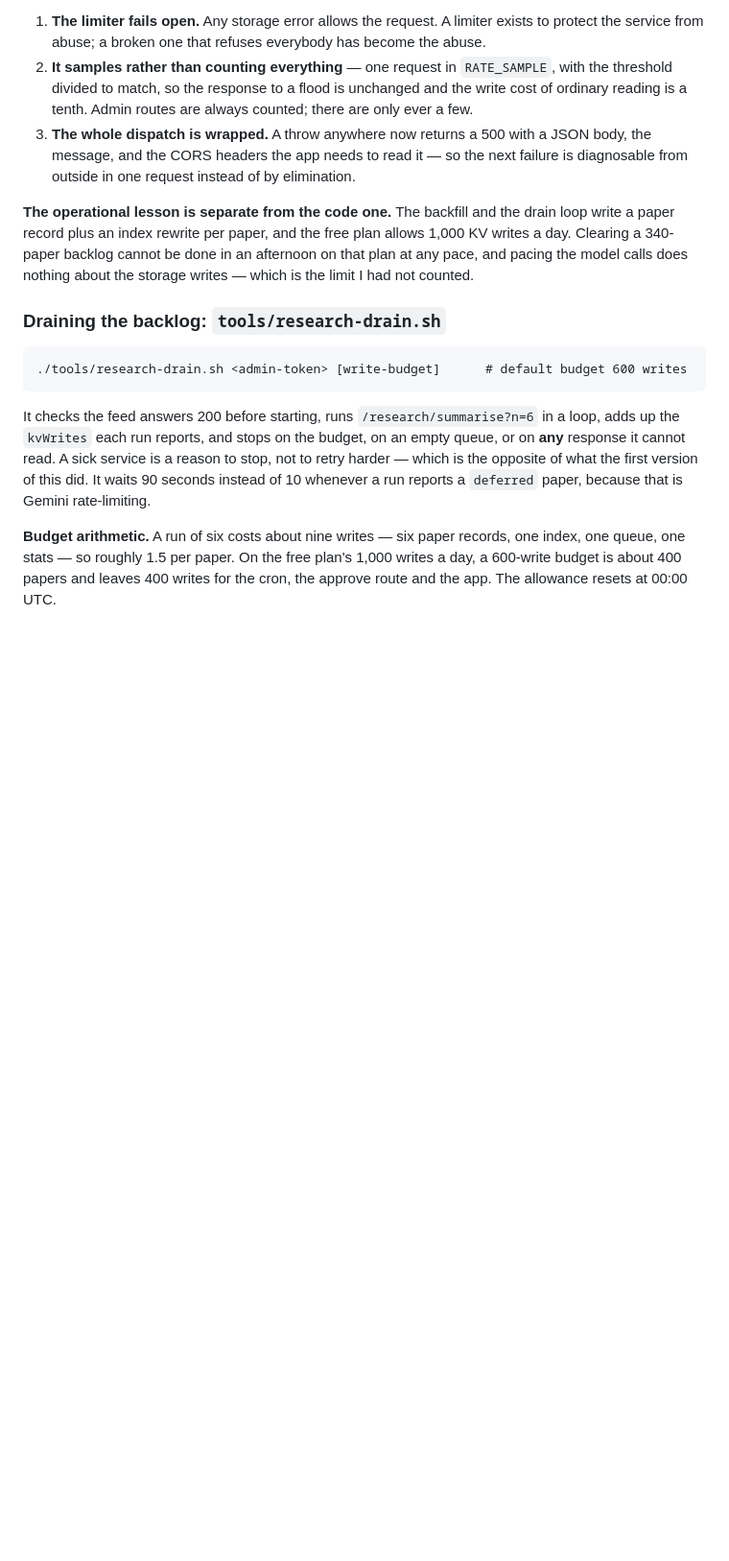
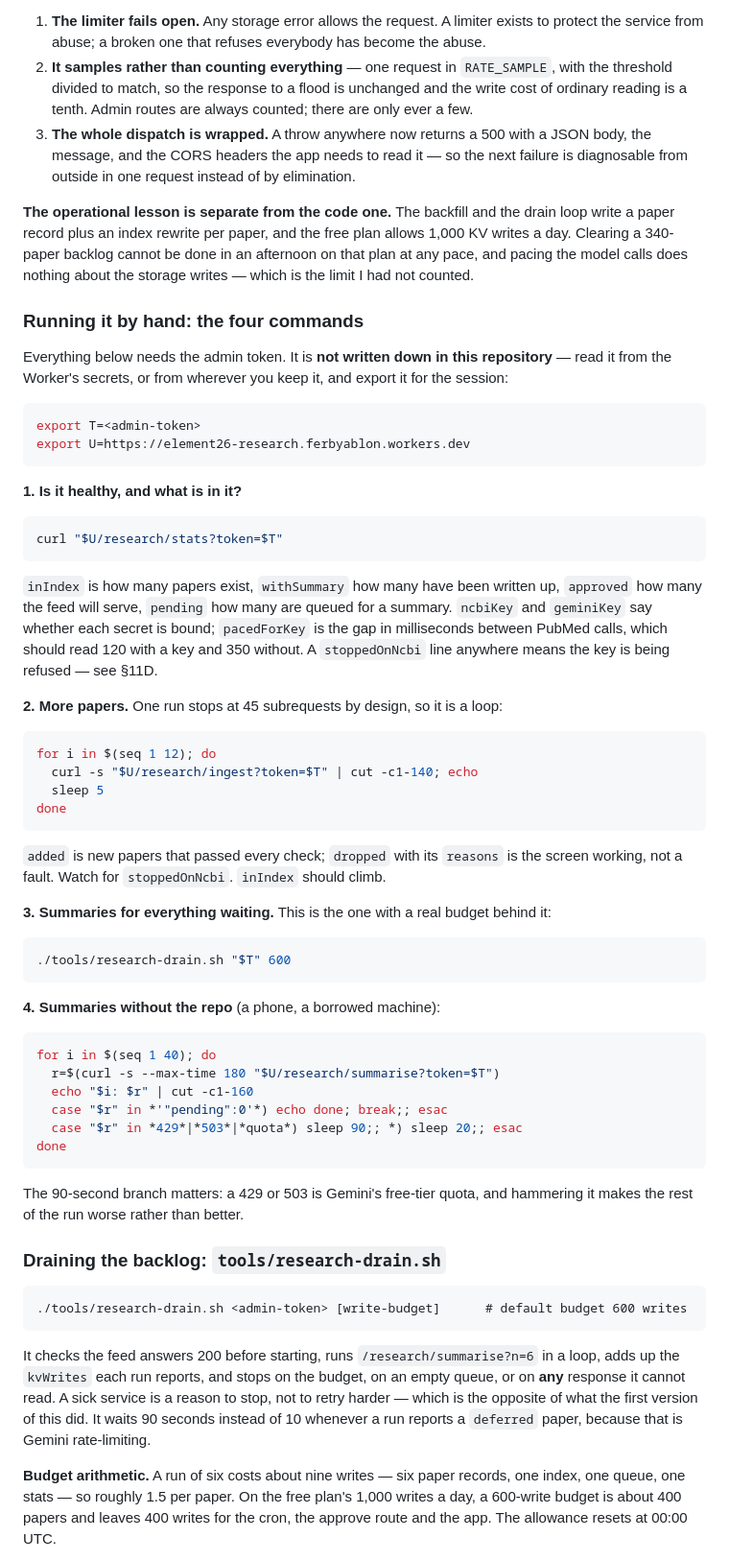
Before and after one commit to brother12334/ShowcaseE26, a Markdown page: docs/research-lab.md, the part around the change. Shown at 96% size. Drawn GitHub-style; blank space fills up the shorter version.

Commit message:
The four commands that run the feed, written down
Asked for them to be remembered, which means written where they will be found
rather than repeated in a chat window. docs/research-lab.md gains "Running it
by hand" immediately above the drain script that was already documented:
health, more papers, summaries, and summaries without a clone of the repo.

Each one says what to read in the answer, not just what to type: added against
dropped-with-reasons on an ingest, pending on the stats, stoppedOnNcbi
anywhere at all, and why the 90-second branch in the loop exists (a 429 is
Gemini's quota, and hammering it makes the run worse).

The admin token is NOT in the file. It is an exported variable the reader
fills from the Worker's secrets, as it is everywhere else in these docs, and
grepping the repository for it finds nothing.

Docs only.

Co-Authored-By: Claude Opus 5 <noreply@anthropic.com>
Claude-Session: https://claude.ai/code/session_01GAZKtWTWgeWboZwoRMpH1R

````diff
--- a/docs/research-lab.md
+++ b/docs/research-lab.md
@@ -710,6 +710,60 @@ writes a day. Clearing a 340-paper backlog cannot be done in an afternoon on tha
 any pace, and pacing the model calls does nothing about the storage writes — which is the
 limit I had not counted.
 
+### Running it by hand: the four commands
+
+Everything below needs the admin token. It is **not written down in this repository** — read
+it from the Worker's secrets, or from wherever you keep it, and export it for the session:
+
+```bash
+export T=<admin-token>
+export U=https://element26-research.ferbyablon.workers.dev
+```
+
+**1. Is it healthy, and what is in it?**
+
+```bash
+curl "$U/research/stats?token=$T"
+```
+
+`inIndex` is how many papers exist, `withSummary` how many have been written up, `approved`
+how many the feed will serve, `pending` how many are queued for a summary. `ncbiKey` and
+`geminiKey` say whether each secret is bound; `pacedForKey` is the gap in milliseconds
+between PubMed calls, which should read 120 with a key and 350 without. A `stoppedOnNcbi`
+line anywhere means the key is being refused — see §11D.
+
+**2. More papers.** One run stops at 45 subrequests by design, so it is a loop:
+
+```bash
+for i in $(seq 1 12); do
+  curl -s "$U/research/ingest?token=$T" | cut -c1-140; echo
+  sleep 5
+done
+```
+
+`added` is new papers that passed every check; `dropped` with its `reasons` is the screen
+working, not a fault. Watch for `stoppedOnNcbi`. `inIndex` should climb.
+
+**3. Summaries for everything waiting.** This is the one with a real budget behind it:
+
+```bash
+./tools/research-drain.sh "$T" 600
+```
+
+**4. Summaries without the repo** (a phone, a borrowed machine):
+
+```bash
+for i in $(seq 1 40); do
+  r=$(curl -s --max-time 180 "$U/research/summarise?token=$T")
+  echo "$i: $r" | cut -c1-160
+  case "$r" in *'"pending":0'*) echo done; break;; esac
+  case "$r" in *429*|*503*|*quota*) sleep 90;; *) sleep 20;; esac
+done
+```
+
+The 90-second branch matters: a 429 or 503 is Gemini's free-tier quota, and hammering it
+makes the rest of the run worse rather than better.
+
 ### Draining the backlog: `tools/research-drain.sh`
 
 ```
````
